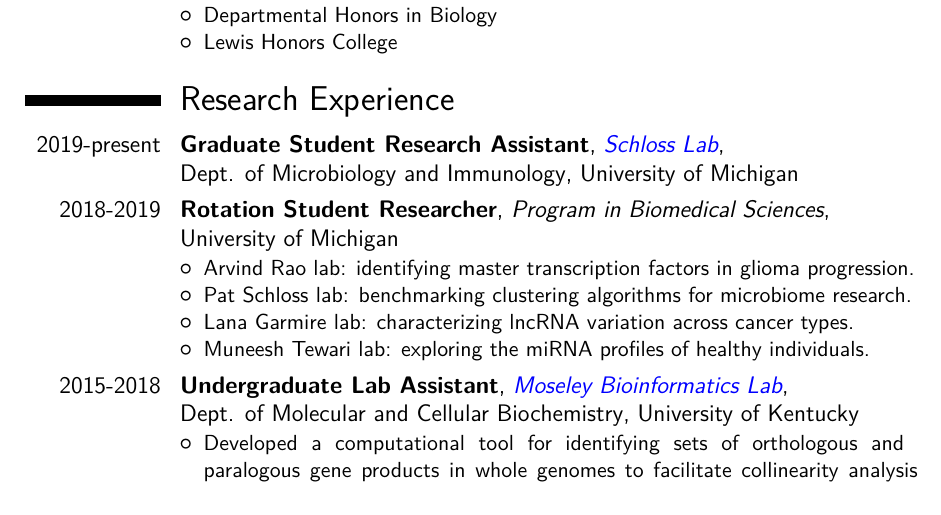
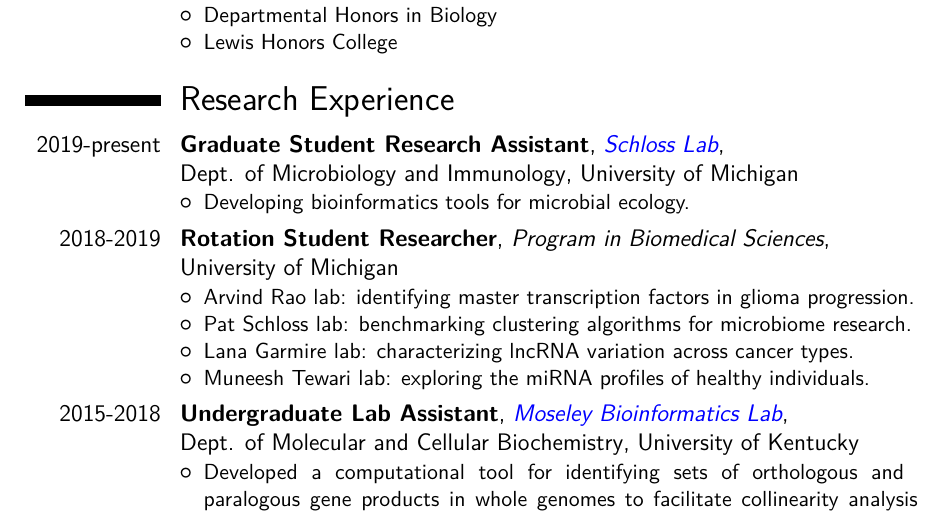
Before and after one commit to kelly-sovacool/latex-cv, a LaTeX CV (cv_science_KLS.tex): part of page 1 of 3, cut so that both start at the same text. The pictures show the PDF file docs/cv_science_KLS.pdf that the author committed with the source.

Commit message:
Enforce output to docs/ and add compile.sh
- Update Snakefile to output PDFs in docs/
- Add compile.sh to call Snakemake:
    - compiles science & sound CVs.
    - cleans up intermediate files.
- Get rid of PDFs in top-level dir.
- Update science CV with short description of research in the Schloss Lab.

```diff
--- a/cv_science_KLS.tex
+++ b/cv_science_KLS.tex
@@ -80,7 +80,11 @@
 %----------------------------------------------------------------------------------
 
 \section{Research Experience}
-\cventry{2019-present}{Graduate Student Research Assistant}{\href{www.schlosslab.org}{Schloss Lab}}{\newline Dept. of Microbiology and Immunology}{University of Michigan}{}
+\cventry{2019-present}{Graduate Student Research Assistant}{\href{www.schlosslab.org}{Schloss Lab}}{\newline Dept. of Microbiology and Immunology}{University of Michigan}{
+\begin{itemize}
+    \item Developing bioinformatics tools for microbial ecology.
+\end{itemize}
+}
 \cventry{2018-2019}{Rotation Student Researcher}{Program in Biomedical Sciences}{\newline University of Michigan}{}{%Conducted research in the labs of Arvind Rao, Pat Schloss, Lana Garmire, and Muneesh Tewari as a first-year PhD student.
 \begin{itemize}
     \item Arvind Rao lab: identifying master transcription factors in glioma progression.
```
Also changed, not shown: cv_science_KLS.pdf (deleted), cv_sound_KLS.pdf (deleted), docs/cv_science_KLS.pdf, docs/cv_sound_KLS.pdf, 2 other files.
